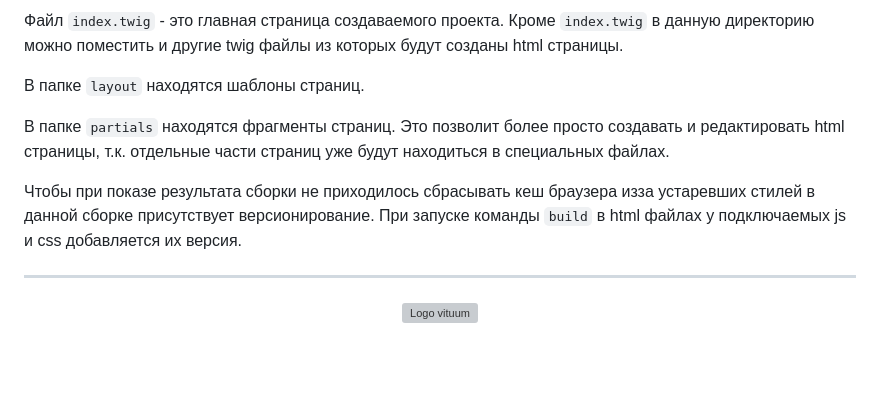
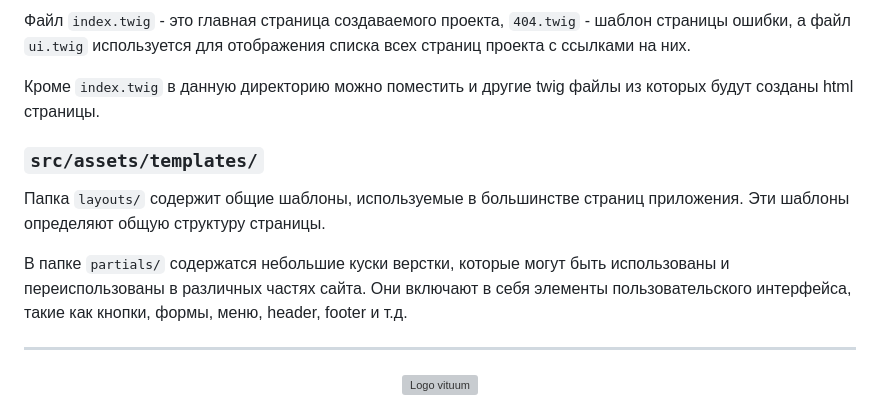
Before and after one commit to alexsoin/pepelac, a Markdown page: README.md, the part around one of its changes. Rendered like a GitHub page; blank space fills up the shorter version; grey boxes are pictures that could not be loaded.

```diff
--- a/README.md
+++ b/README.md
@@ -137,14 +132,13 @@ npm i название_пакета
 
-Файл `index.twig` - это главная страница создаваемого проекта. Кроме `index.twig` в данную директорию можно поместить и
-другие twig файлы из которых будут созданы html страницы.
+Файл `index.twig` - это главная страница создаваемого проекта, `404.twig` - шаблон страницы ошибки, а файл `ui.twig` используется для отображения списка всех страниц проекта с ссылками на них.
 
-В папке `layout` находятся шаблоны страниц.
+Кроме `index.twig` в данную директорию можно поместить и другие twig файлы из которых будут созданы html страницы.
 
-В папке `partials` находятся фрагменты страниц. Это позволит более просто создавать и редактировать html страницы, т.к.
-отдельные части страниц уже будут находиться в специальных файлах.
+### `src/assets/templates/`
 
-Чтобы при показе результата сборки не приходилось сбрасывать кеш браузера изза устаревших стилей в данной сборке
-присутствует версионирование. При запуске команды `build` в html файлах у подключаемых js и css добавляется их версия.
+Папка `layouts/` содержит общие шаблоны, используемые в большинстве страниц приложения. Эти шаблоны определяют общую структуру страницы.
+
+В папке `partials/` содержатся небольшие куски верстки, которые могут быть использованы и переиспользованы в различных частях сайта. Они включают в себя элементы пользовательского интерфейса, такие как кнопки, формы, меню, header, footer и т.д.
 
 ---
 
```
Also changed, not shown: other parts of README.md (+45 -50 lines).
